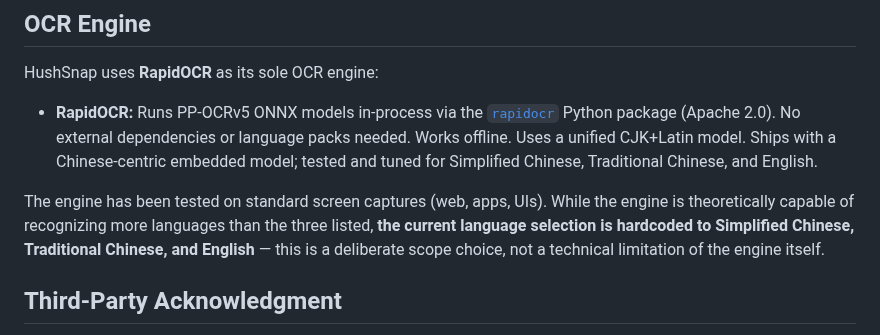
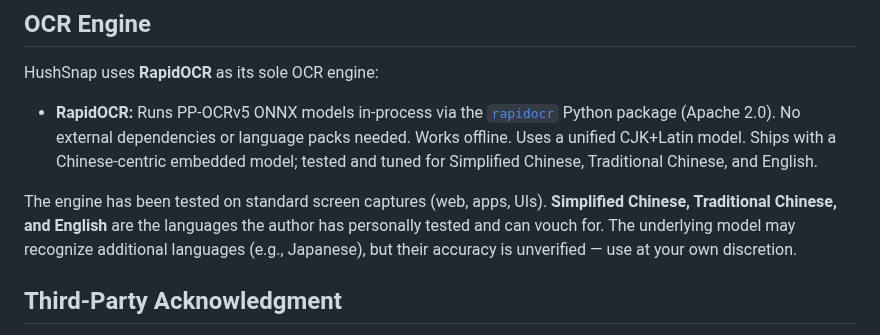
Before and after one commit to tcita/HushSnap, a Markdown page: README.md, the part around the change. Drawn GitHub-style.

Commit message:
docs: clarify OCR language support — three tested, rest unverified
Co-Authored-By: Claude Opus 4.8 <noreply@anthropic.com>

```diff
--- a/README.md
+++ b/README.md
@@ -12,7 +12,7 @@ HushSnap uses **RapidOCR** as its sole OCR engine:
 
 - **RapidOCR:** Runs PP-OCRv5 ONNX models in-process via the [`rapidocr`](https://github.com/RapidAI/RapidOCR) Python package (Apache 2.0). No external dependencies or language packs needed. Works offline. Uses a unified CJK+Latin model. Ships with a Chinese-centric embedded model; tested and tuned for Simplified Chinese, Traditional Chinese, and English.
 
-The engine has been tested on standard screen captures (web, apps, UIs). While the engine is theoretically capable of recognizing more languages than the three listed, **the current language selection is hardcoded to Simplified Chinese, Traditional Chinese, and English** — this is a deliberate scope choice, not a technical limitation of the engine itself.
+The engine has been tested on standard screen captures (web, apps, UIs). **Simplified Chinese, Traditional Chinese, and English** are the languages the author has personally tested and can vouch for. The underlying model may recognize additional languages (e.g., Japanese), but their accuracy is unverified — use at your own discretion.
 
 ## Third-Party Acknowledgment
 
```
